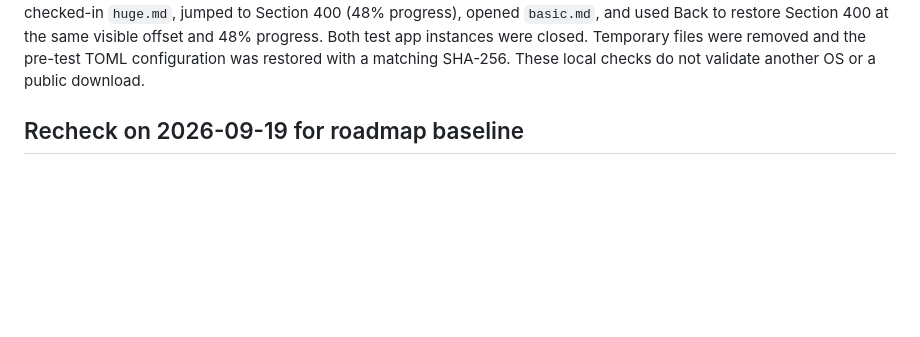
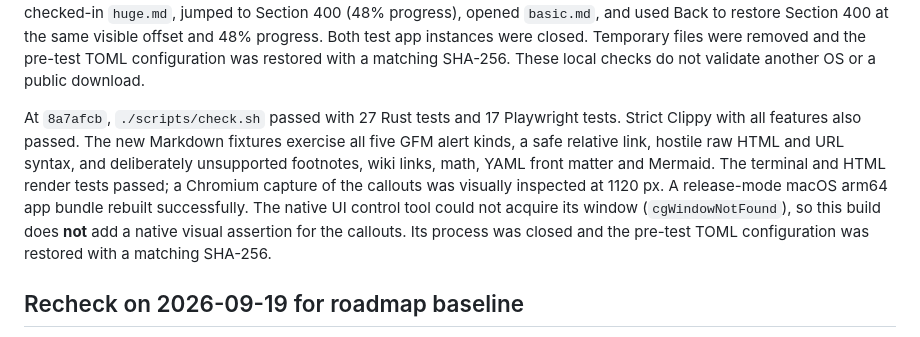
Before and after one commit to OthmaneBlial/marklight, a Markdown page: docs/VALIDATION.md, the part around the change. GitHub-like rendering; blank space fills up the shorter version.

Commit message:
docs: record validated Markdown dialect scope

```diff
--- a/docs/VALIDATION.md
+++ b/docs/VALIDATION.md
@@ -36,6 +36,17 @@ visible offset and 48% progress. Both test app instances were closed. Temporary
 files were removed and the pre-test TOML configuration was restored with a
 matching SHA-256. These local checks do not validate another OS or a public
 download.
+
+At `8a7afcb`, `./scripts/check.sh` passed with 27 Rust tests and 17 Playwright
+tests. Strict Clippy with all features also passed. The new Markdown fixtures
+exercise all five GFM alert kinds, a safe relative link, hostile raw HTML and
+URL syntax, and deliberately unsupported footnotes, wiki links, math, YAML
+front matter and Mermaid. The terminal and HTML render tests passed; a Chromium
+capture of the callouts was visually inspected at 1120 px. A release-mode
+macOS arm64 app bundle rebuilt successfully. The native UI control tool could
+not acquire its window (`cgWindowNotFound`), so this build does **not** add a
+native visual assertion for the callouts. Its process was closed and the
+pre-test TOML configuration was restored with a matching SHA-256.
 
 ## Recheck on 2026-09-19 for roadmap baseline
 
```
Also changed, not shown: ROADMAP.md (+5 -1 lines).
